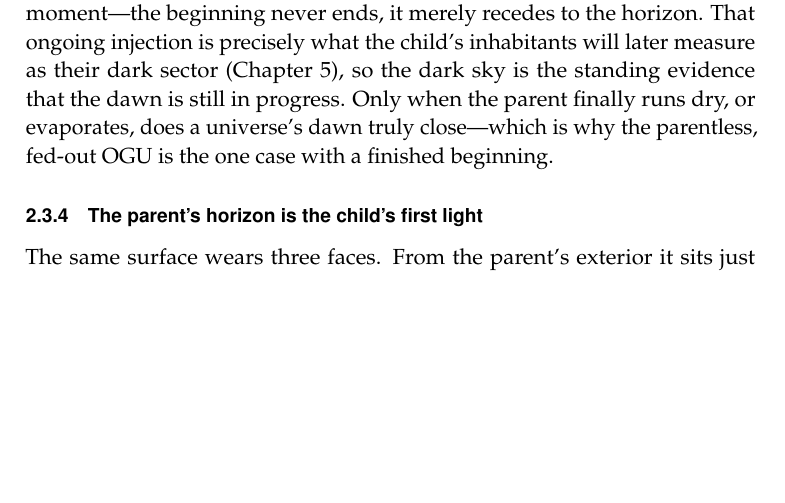
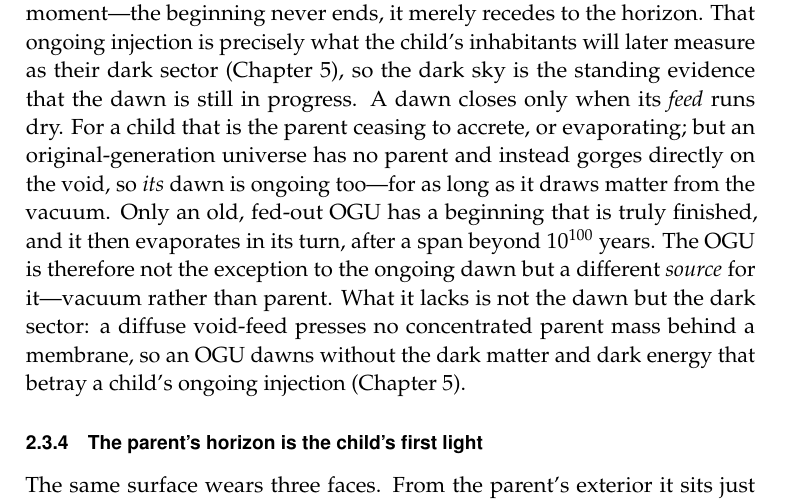
Before and after one commit to gronager/eternal-dawn, a LaTeX thesis (book.tex, which reads chapters/02-no-singularities.tex): part of page 29 of 130, cut so that both start at the same text, the shorter picture padded with empty space. Compiled offline with pdfLaTeX.

Commit message:
Ch 2: the OGU's dawn is ongoing too (void-feed), not 'finished' from birth
Fix a real inconsistency the framework's own logic exposes. The passage said the
dawn closes when 'the parent runs dry,' making the parentless OGU 'the one case
with a finished beginning.' But an OGU feeds too -- it gorges directly on the void
-- so its dawn is equally ongoing for as long as it draws matter from the vacuum;
only an old, fed-out OGU has a truly finished beginning (and it then evaporates
after >10^100 yr). Recast: a dawn closes when its FEED runs dry (parent for a
child, void for an OGU); the OGU is not the exception to the ongoing dawn but a
different SOURCE for it -- vacuum rather than parent -- and what it lacks is not the
dawn but the dark sector (a diffuse void-feed presses no concentrated parent mass
behind a membrane). Builds clean (130 pages).

```diff
--- a/chapters/02-no-singularities.tex
+++ b/chapters/02-no-singularities.tex
@@ -185,9 +185,16 @@ Matter is injected across it throughout the parent's life, not only at the first
 moment---the beginning never ends, it merely recedes to the horizon. That ongoing
 injection is precisely what the child's inhabitants will later measure as their
 dark sector (Chapter~\ref{chap:home}), so the dark sky is the standing evidence
-that the dawn is still in progress. Only when the parent finally runs dry, or
-evaporates, does a universe's dawn truly close---which is why the parentless,
-fed-out OGU is the one case with a finished beginning.
+that the dawn is still in progress. A dawn closes only when its \emph{feed} runs dry. For a
+child that is the parent ceasing to accrete, or evaporating; but an original-generation
+universe has no parent and instead gorges directly on the void, so \emph{its} dawn is ongoing
+too---for as long as it draws matter from the vacuum. Only an old, fed-out OGU has a beginning
+that is truly finished, and it then evaporates in its turn, after a span beyond
+$10^{100}$ years. The OGU is therefore not the exception to the ongoing dawn but a different
+\emph{source} for it---vacuum rather than parent. What it lacks is not the dawn but the dark
+sector: a diffuse void-feed presses no concentrated parent mass behind a membrane, so an OGU
+dawns without the dark matter and dark energy that betray a child's ongoing injection
+(Chapter~\ref{chap:home}).
 
 \subsection{The parent's horizon is the child's first light}
 
```
Also changed, not shown: book.pdf.
